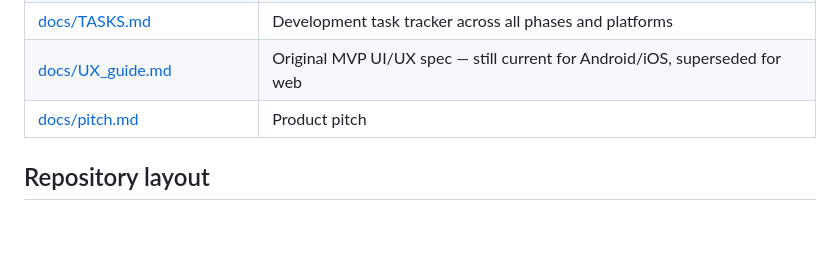
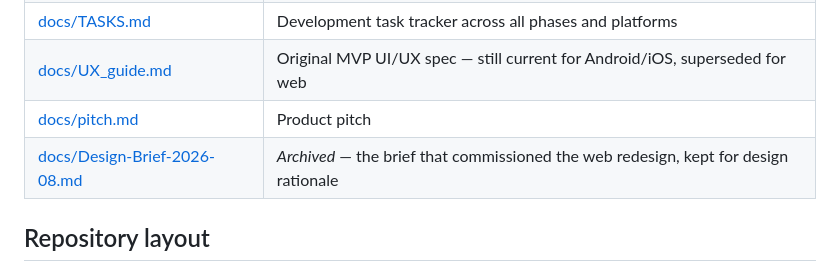
Before and after one commit to Muath-Hamad/Thykra, a Markdown page: README.md, the part around the change. Drawn GitHub-style; blank space fills up the shorter version.

```diff
--- a/README.md
+++ b/README.md
@@ -19,6 +19,7 @@ Web, and a Ktor server.
 | [docs/TASKS.md](./docs/TASKS.md) | Development task tracker across all phases and platforms |
 | [docs/UX_guide.md](./docs/UX_guide.md) | Original MVP UI/UX spec — still current for Android/iOS, superseded for web |
 | [docs/pitch.md](./docs/pitch.md) | Product pitch |
+| [docs/Design-Brief-2026-08.md](./docs/Design-Brief-2026-08.md) | _Archived_ — the brief that commissioned the web redesign, kept for design rationale |
 
 ## Repository layout
 
```
Also changed, not shown: docs/Design-Brief-2026-08.md (added, +280 -0 lines).
